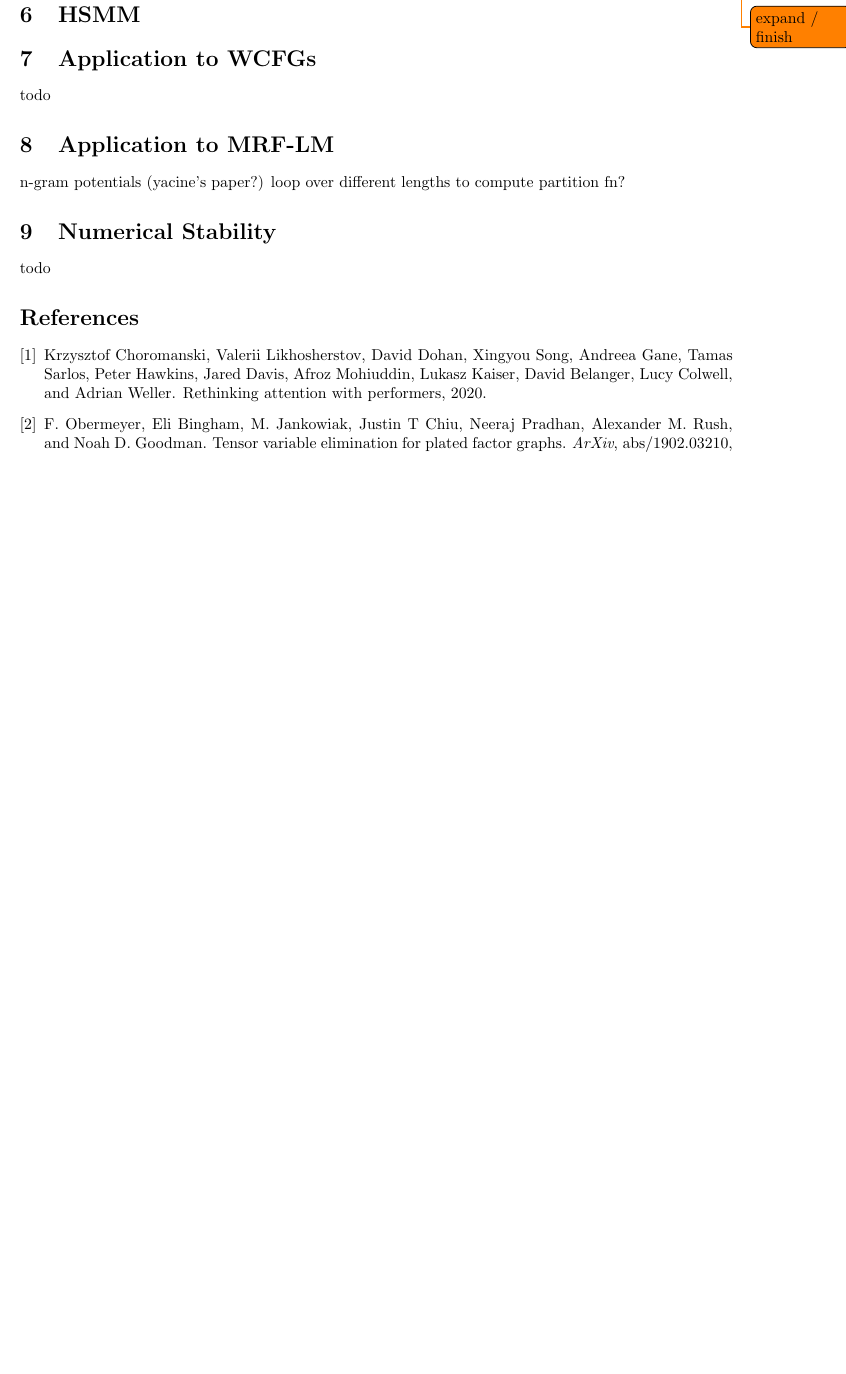
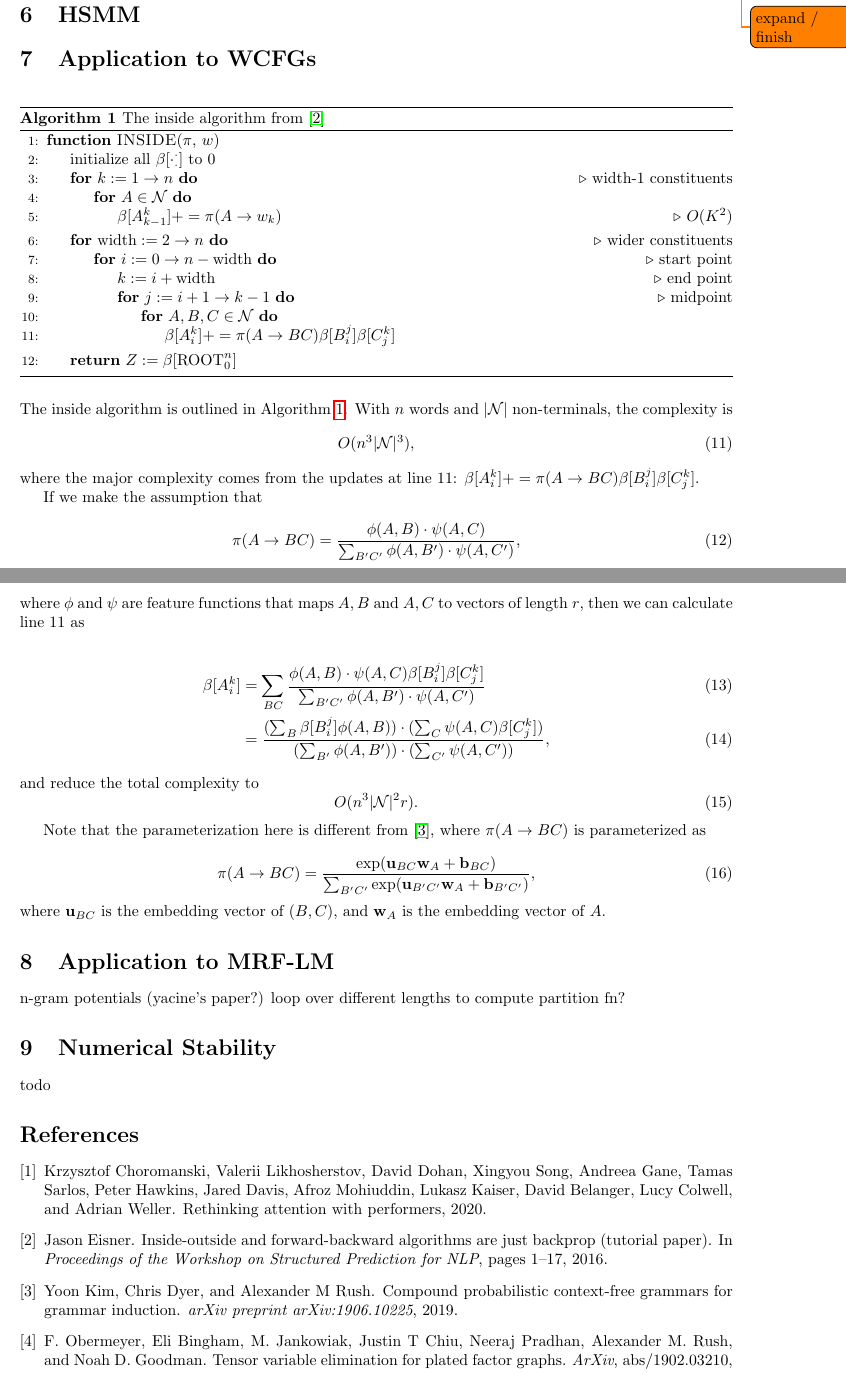
Before and after one commit to justinchiu/rff-mrf, a LaTeX document (tex/main.tex): part of page 4 of 4 before the commit and two parts of pages 4 and 5 of 5 after it, the two joined at a grey line, cut so that both start at the same text, the shorter picture padded with empty space. Compiled offline with pdfLaTeX.

Commit message:
add inside

```diff
--- a/tex/main.tex
+++ b/tex/main.tex
@@ -8,6 +8,7 @@
 \usepackage[noend]{algpseudocode}
 \usepackage{hyperref}
 \usepackage{todonotes}
+\usepackage{algorithm}
 
 \usepackage{tikz}
 \usetikzlibrary{bayesnet}
@@ -289,7 +290,59 @@ Again, each of the summations and summands can be computed in parallel.
 \section{HSMM}
 
 \section{Application to WCFGs}
-todo
+\begin{algorithm}[H]
+  \begin{algorithmic}[1]
+    \Function{INSIDE}{$\pi$, $w$}
+      \State initialize all $\beta[\cdot_\cdot^\cdot]$ to 0
+      \For{$k := 1 \to n$} \Comment{width-1 constituents}
+        \For{$A\in \mathcal{N}$}
+        \State{$\beta[A_{k-1}^k]+= \pi (A\to w_k)$} \Comment{$O(K^2)$}
+        \EndFor
+    \EndFor
+    \For{$\text{width} := 2 \to n$} \Comment{wider constituents}
+      \For{$i := 0 \to n-\text{width}$} \Comment{start point}
+        \State $k := i + \text{width}$ \Comment{end point}
+        \For{$j := i + 1 \to k-1$} \Comment{midpoint}
+          \For{$A,B,C \in \mathcal{N}$}
+            \State $\beta [A_{i}^k]+ = \pi (A \to B C) \beta[B_i^j] \beta[C_j^k]$
+          \EndFor
+        \EndFor
+      \EndFor
+    \EndFor
+    \State\Return $Z:=\beta[\text{ROOT}_0^n]$
+    \EndFunction
+  \end{algorithmic}
+  \caption{\label{algo:inside}The inside algorithm from \cite{eisner2016inside}}
+\end{algorithm}
+The inside algorithm is outlined in Algorithm~\ref{algo:inside}. With $n$ words and $|\mathcal{N}|$ non-terminals, the complexity is
+\begin{equation}
+    O(n^3 |\mathcal{N}|^3),
+\end{equation}
+where the major complexity comes from the updates at line 11: $\beta [A_{i}^k]+ = \pi (A \to B C) \beta[B_i^j] \beta[C_j^k]$.
+
+%To reduce the computation complexity, we need to leverage shared computations arises from the parameterization of rule probabilities $\pi (A \to B C)$.
+
+If we make the assumption that
+\begin{equation}
+    \pi (A \to B C) = \frac{\phi(A, B) \cdot \mathbf{\psi}(A, C)}{\sum_{B'C'} \phi(A, B') \cdot \psi(A, C')},
+\end{equation}
+where $\phi$ and $\psi$ are feature functions that maps $A, B$ and $A, C$ to vectors of length $r$, then we can calculate line 11 as
+
+\begin{align}
+    \beta [A_{i}^k] & = \sum_{BC}\frac{\phi(A, B) \cdot \mathbf{\psi}(A, C) \beta[B_i^j] \beta[C_j^k]}{\sum_{B'C'} \phi(A, B') \cdot \psi(A, C')} \\
+    &= \frac{(\sum_B \beta[B_i^j] \phi(A, B)) \cdot (\sum_C \mathbf{\psi}(A, C)  \beta[C_j^k])}{(\sum_{B'} \phi(A, B') )\cdot (\sum_{C'}\psi(A, C'))} ,
+\end{align}
+and reduce the total complexity to
+\begin{equation}
+     O(n^3 |\mathcal{N}|^2 r).
+\end{equation}
+
+Note that the parameterization here is different from \cite{kim2019compound}, where $\pi (A \to B C)$ is parameterized as
+
+\begin{equation}
+    \pi (A \to B C) = \frac{\exp(\mathbf{u}_{BC} \mathbf{w}_A + \mathbf{b}_{BC})}{\sum_{B'C'} \exp(\mathbf{u}_{B'C'} \mathbf{w}_A + \mathbf{b}_{B'C'})},
+\end{equation}
+where $\mathbf{u}_{BC}$ is the embedding vector of $(B, C)$, and $\mathbf{w}_A$ is the embedding vector of $A$.
 
 \section{Application to MRF-LM}
 n-gram potentials (yacine's paper?)
```
Also changed, not shown: tex/bib.bib (+14 -0 lines), tex/main.pdf.
